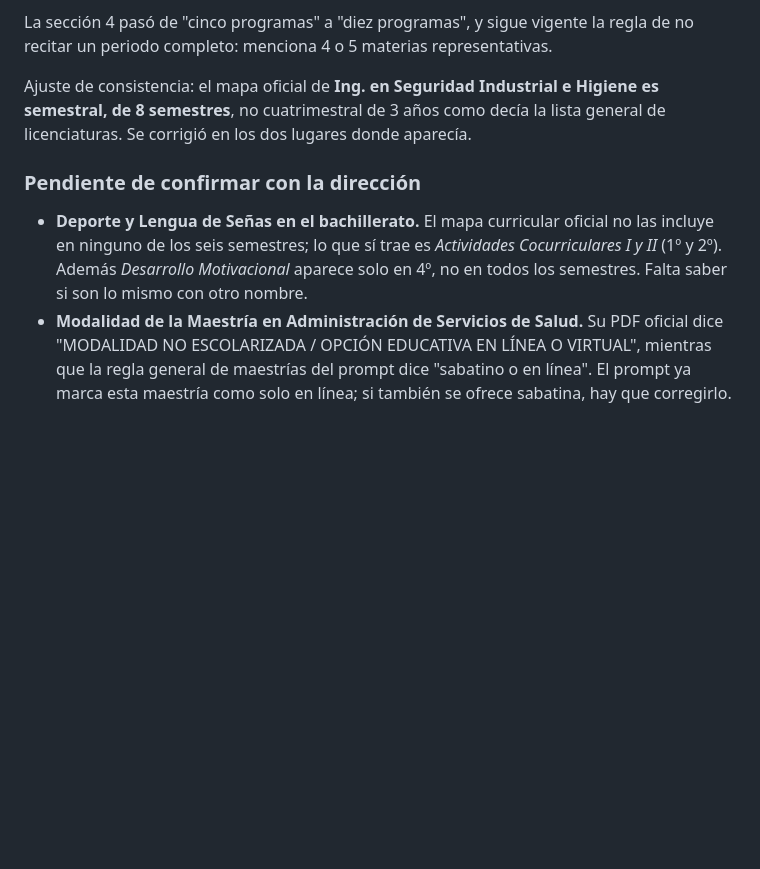
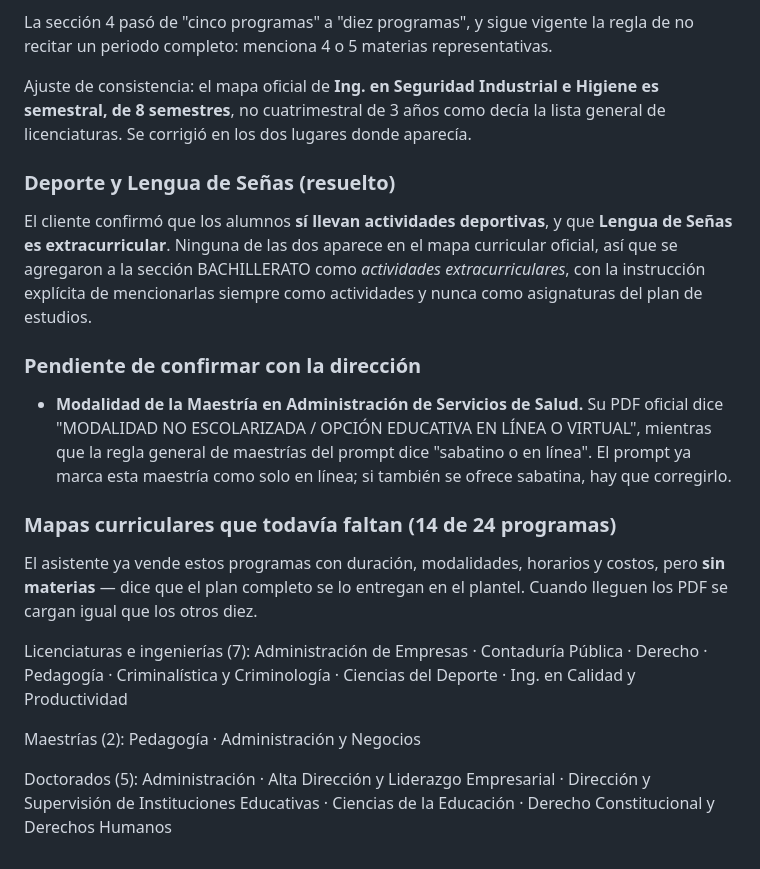
Before and after one commit to angelnaranjo88-angellini/Nuevo-Proyecto-Marista, a Markdown page: make/asistente-chavarria/README.md, the part around the change. GitHub-like rendering; blank space fills up the shorter version.

Commit message:
Aclarar que actividades deportivas y Lengua de Senas son extracurriculares
El cliente confirmo que los alumnos si llevan actividades deportivas y que
Lengua de Senas se ofrece como actividad extracurricular. Ninguna de las dos
aparece en el mapa curricular oficial del bachillerato.

Se agregaron a la seccion BACHILLERATO con la instruccion explicita de
mencionarlas siempre como actividades y nunca como asignaturas del plan de
estudios, para que el asistente pueda usarlas como argumento de venta sin
contradecir el mapa curricular que ya tiene cargado.

El README ahora lista los 14 mapas curriculares que faltan por cargar.

Co-Authored-By: Claude Opus 5 <noreply@anthropic.com>
Claude-Session: https://claude.ai/code/session_013xD8nBf8wMzXXLaj2MwTET

```diff
--- a/make/asistente-chavarria/README.md
+++ b/make/asistente-chavarria/README.md
@@ -173,13 +173,33 @@ Ajuste de consistencia: el mapa oficial de **Ing. en Seguridad Industrial e Higi
 semestral, de 8 semestres**, no cuatrimestral de 3 años como decía la lista general de
 licenciaturas. Se corrigió en los dos lugares donde aparecía.
 
+### Deporte y Lengua de Señas (resuelto)
+
+El cliente confirmó que los alumnos **sí llevan actividades deportivas**, y que **Lengua
+de Señas es extracurricular**. Ninguna de las dos aparece en el mapa curricular oficial,
+así que se agregaron a la sección BACHILLERATO como *actividades extracurriculares*, con
+la instrucción explícita de mencionarlas siempre como actividades y nunca como
+asignaturas del plan de estudios.
+
 ### Pendiente de confirmar con la dirección
 
-- **Deporte y Lengua de Señas en el bachillerato.** El mapa curricular oficial no las
-  incluye en ninguno de los seis semestres; lo que sí trae es *Actividades Cocurriculares
-  I y II* (1º y 2º). Además *Desarrollo Motivacional* aparece solo en 4º, no en todos los
-  semestres. Falta saber si son lo mismo con otro nombre.
 - **Modalidad de la Maestría en Administración de Servicios de Salud.** Su PDF oficial
   dice "MODALIDAD NO ESCOLARIZADA / OPCIÓN EDUCATIVA EN LÍNEA O VIRTUAL", mientras que la
   regla general de maestrías del prompt dice "sabatino o en línea". El prompt ya marca
   esta maestría como solo en línea; si también se ofrece sabatina, hay que corregirlo.
+
+### Mapas curriculares que todavía faltan (14 de 24 programas)
+
+El asistente ya vende estos programas con duración, modalidades, horarios y costos, pero
+**sin materias** — dice que el plan completo se lo entregan en el plantel. Cuando lleguen
+los PDF se cargan igual que los otros diez.
+
+Licenciaturas e ingenierías (7): Administración de Empresas · Contaduría Pública ·
+Derecho · Pedagogía · Criminalística y Criminología · Ciencias del Deporte ·
+Ing. en Calidad y Productividad
+
+Maestrías (2): Pedagogía · Administración y Negocios
+
+Doctorados (5): Administración · Alta Dirección y Liderazgo Empresarial · Dirección y
+Supervisión de Instituciones Educativas · Ciencias de la Educación · Derecho
+Constitucional y Derechos Humanos
```
Also changed, not shown: make/asistente-chavarria/system-prompt.md (+1 -0 lines).
